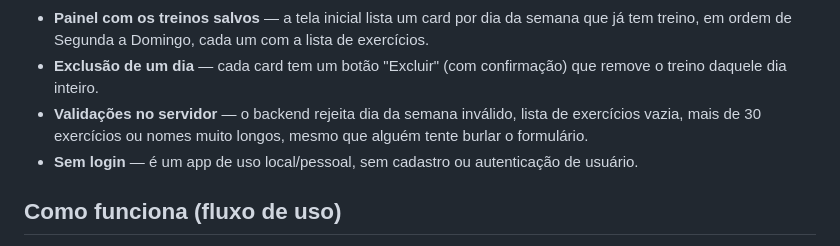
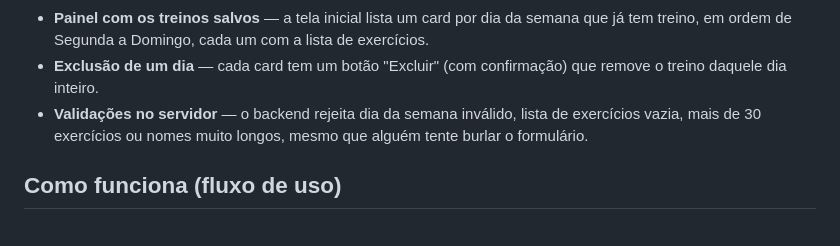
Before and after one commit to Marceloicee/plano-de-academia, a Markdown page: README.md, the part around the change. Rendered like a GitHub page.

```diff
--- a/README.md
+++ b/README.md
@@ -17,7 +17,6 @@ Importante: o plano é por **dia da semana**, não por uma semana específica do
 - **Painel com os treinos salvos** — a tela inicial lista um card por dia da semana que já tem treino, em ordem de Segunda a Domingo, cada um com a lista de exercícios.
 - **Exclusão de um dia** — cada card tem um botão "Excluir" (com confirmação) que remove o treino daquele dia inteiro.
 - **Validações no servidor** — o backend rejeita dia da semana inválido, lista de exercícios vazia, mais de 30 exercícios ou nomes muito longos, mesmo que alguém tente burlar o formulário.
-- **Sem login** — é um app de uso local/pessoal, sem cadastro ou autenticação de usuário.
 ## Como funciona (fluxo de uso)
 
 1. Clique em **"+ Montar treino"**.
```
